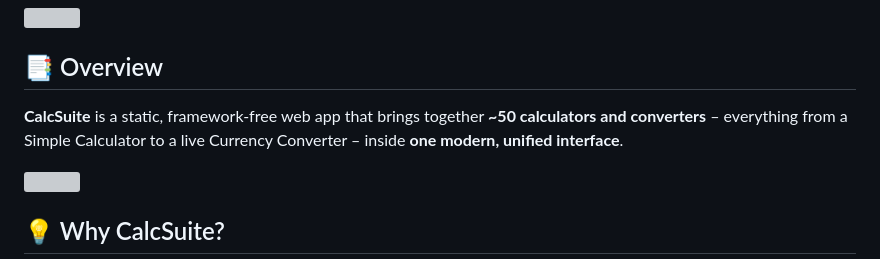
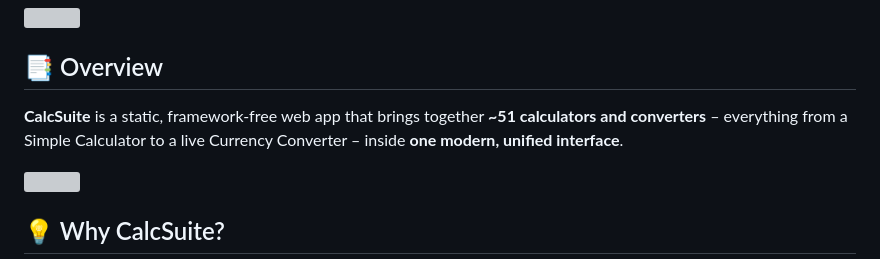
Before and after one commit to TajkirHossen-14/CalcSuite, a Markdown page: README.md, the part around the change. GitHub-like rendering; grey boxes are pictures that could not be loaded.

```diff
--- a/README.md
+++ b/README.md
@@ -38,7 +38,7 @@
 
 ## 📑 Overview
 
-**CalcSuite** is a static, framework-free web app that brings together **~50 calculators and converters** – everything from a Simple Calculator to a live Currency Converter – inside **one modern, unified interface**.
+**CalcSuite** is a static, framework-free web app that brings together **~51 calculators and converters** – everything from a Simple Calculator to a live Currency Converter – inside **one modern, unified interface**.
 
 <img width="100%" src="https://capsule-render.vercel.app/api?type=rect&color=6591ee&height=2&section=header"/>
 
```
